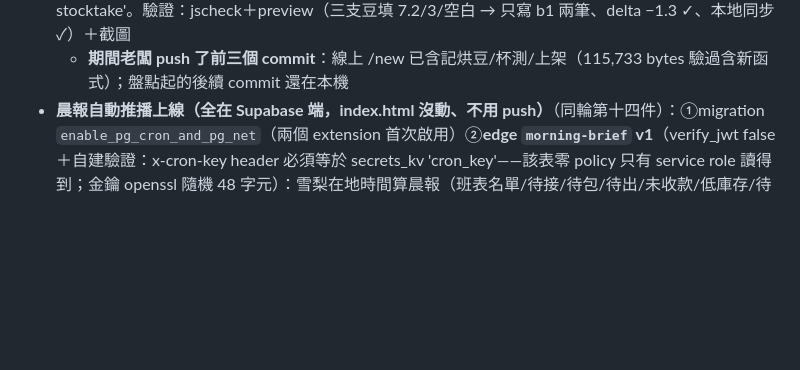
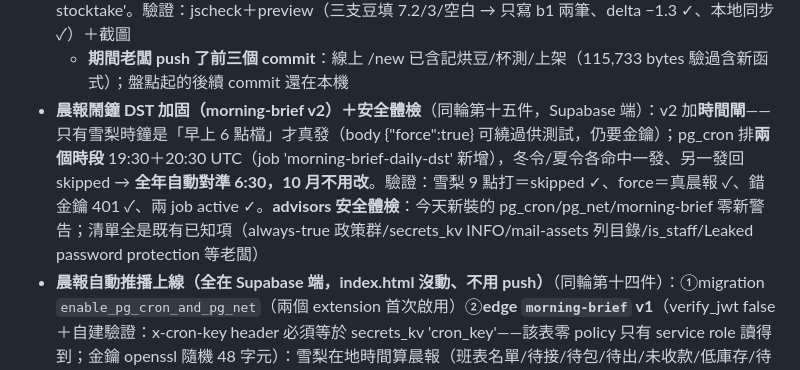
Before and after one commit to getratiocoffee/Ratio, a Markdown page: ratio-session-handoff.md, the part around the change. Rendered like a GitHub page; blank space fills up the shorter version.

Commit message:
Handoff: morning-brief v2 — hour gate makes the 6:30 alarm DST-proof (two UTC cron slots, only the true 6am Sydney slot sends), force flag for testing; security advisors clean after today's extensions and function
Co-Authored-By: Claude Fable 5 <noreply@anthropic.com>

```diff
--- a/ratio-session-handoff.md
+++ b/ratio-session-handoff.md
@@ -25,6 +25,7 @@
   - **新殼生產線至此全線**：記烘豆 → 杯測 → QC → 鎖風味/上架 Square，classic 只剩低頻與後勤
 - **盤點也進新殼**（new/index.html，同輪第四件，待 push）：Tools → Make 新「Stocktake」（玫瑰框）→ 全豆清單抽屜（產地分組、每支顯示帳面 kg＋實秤輸入格）→ Save **只存有改動的**（照 classic T8 規則：空白/無效/差異<0.0005 跳過）：beans.quantity 更新＋stock_moves kind:'stocktake' note:'Bulk stocktake'。驗證：jscheck＋preview（三支豆填 7.2/3/空白 → 只寫 b1 兩筆、delta −1.3 ✓、本地同步 ✓）＋截圖
   - **期間老闆 push 了前三個 commit**：線上 /new 已含記烘豆/杯測/上架（115,733 bytes 驗過含新函式）；盤點起的後續 commit 還在本機
+- **晨報鬧鐘 DST 加固（morning-brief v2）＋安全體檢**（同輪第十五件，Supabase 端）：v2 加**時間閘**——只有雪梨時鐘是「早上 6 點檔」才真發（body {"force":true} 可繞過供測試，仍要金鑰）；pg_cron 排**兩個時段** 19:30＋20:30 UTC（job 'morning-brief-daily-dst' 新增），冬令/夏令各命中一發、另一發回 skipped → **全年自動對準 6:30，10 月不用改**。驗證：雪梨 9 點打＝skipped ✓、force＝真晨報 ✓、錯金鑰 401 ✓、兩 job active ✓。**advisors 安全體檢**：今天新裝的 pg_cron/pg_net/morning-brief 零新警告；清單全是既有已知項（always-true 政策群/secrets_kv INFO/mail-assets 列目錄/is_staff/Leaked password protection 等老闆）
 - **晨報自動推播上線（全在 Supabase 端，index.html 沒動、不用 push）**（同輪第十四件）：①migration `enable_pg_cron_and_pg_net`（兩個 extension 首次啟用）②**edge `morning-brief` v1**（verify_jwt false＋自建驗證：x-cron-key header 必須等於 secrets_kv 'cron_key'——該表零 policy 只有 service role 讀得到；金鑰 openssl 隨機 48 字元）：雪梨在地時間算晨報（班表名單/待接/待包/待出/未收款/低庫存/待辦，全零顯示 All clear）→ service-role bearer 呼叫 push-send 廣播 ③migration `schedule_morning_brief_push`：pg_cron job 'morning-brief-daily' **每天 20:30 UTC＝雪梨 6:30**（⚠ 夏令 AEDT 時會變 7:30，10 月要嘛改 19:30 要嘛接受）用 net.http_post 帶金鑰打函式。驗證：錯金鑰 401 ✓、對金鑰回真晨報「On: Yi, Joshua · 3 unpaid · 4 bean low」✓、cron 同款 SQL 路徑 net._http_response 200 ✓、job active ✓。**現在 push_subs=0 所以每天無聲跑**——老闆 iPhone 訂閱推播後隔天早上自動開始叮
 - **客戶名冊進新殼——客戶站轉全綠**（new/index.html，同輪第十三件，待 push）：Tools Customers 磁貼（key 'search'→'customers'）→ **Customer book 抽屜**：每位客戶＝名字/類型膠囊/單數/最後下單/累計金額（DB.orders 本就排除 Cancelled＝classic 同規則），照最後下單新→舊排、沒單的標 new 沉底 → 點開**客戶詳情**：類型/email/單數/累計＋最近 10 筆訂單史（單號/日期/狀態/金額/unpaid 紅字）＋‹ Back。驗證：jscheck＋preview（排序含同日比時間戳/加總 1220/no-orders 沉底/詳情訂單史/返回）＋截圖。**進度板 9 客戶手機端半綠→全綠**
 - **調參表單帶上次數字**（new/index.html，同輪第十二件，待 push）：Dial in 抽屜從空白表單升級——同支豆最新一筆自動帶入四欄（微調幾格就能存，沒改的照舊存回）＋標題下顯示「last: grind 2.6 · 20g · → 44g · 27s · 3d ago · Yi」；沒調過的豆維持空表單。loadAll dialins 查詢補帶 grind/dose/yield/time_s/barista。驗證：jscheck＋preview（帶最新不帶舊/空表單/只改磨度存檔 payload 其他欄照舊）＋截圖
```
